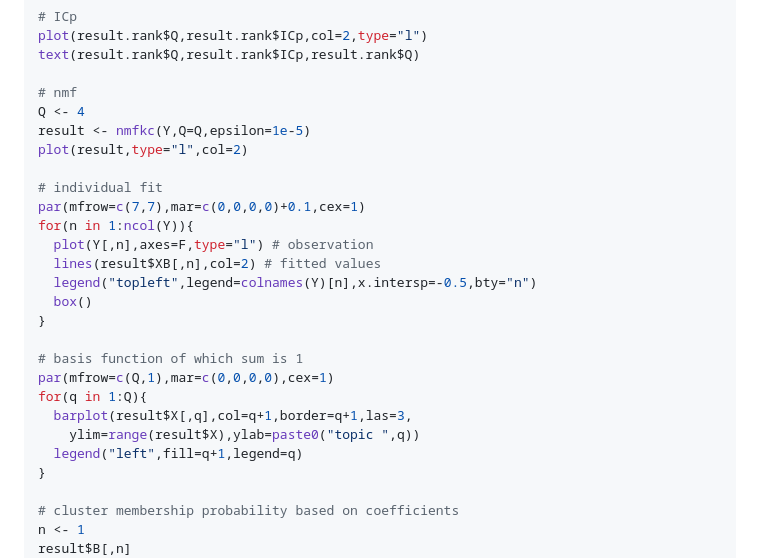
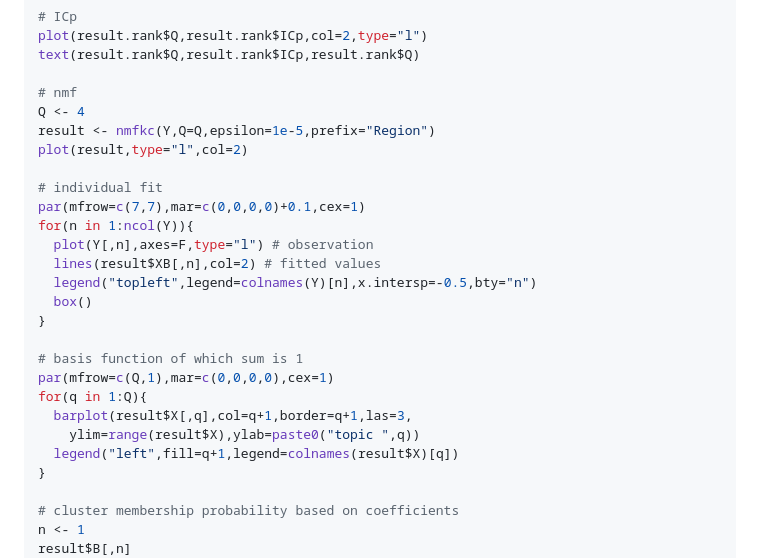
Before and after one commit to ksatohds/nmfkc, a Markdown page: README.md, the part around the change. Drawn GitHub-style.

```diff
--- a/README.md
+++ b/README.md
@@ -109,7 +109,7 @@ text(result.rank$Q,result.rank$ICp,result.rank$Q)
 
 # nmf
 Q <- 4
-result <- nmfkc(Y,Q=Q,epsilon=1e-5)
+result <- nmfkc(Y,Q=Q,epsilon=1e-5,prefix="Region")
 plot(result,type="l",col=2)
 
 # individual fit
@@ -126,7 +126,7 @@ par(mfrow=c(Q,1),mar=c(0,0,0,0),cex=1)
 for(q in 1:Q){
   barplot(result$X[,q],col=q+1,border=q+1,las=3,
     ylim=range(result$X),ylab=paste0("topic ",q))
-  legend("left",fill=q+1,legend=q)
+  legend("left",fill=q+1,legend=colnames(result$X)[q])
 }
 
 # cluster membership probability based on coefficients
```
